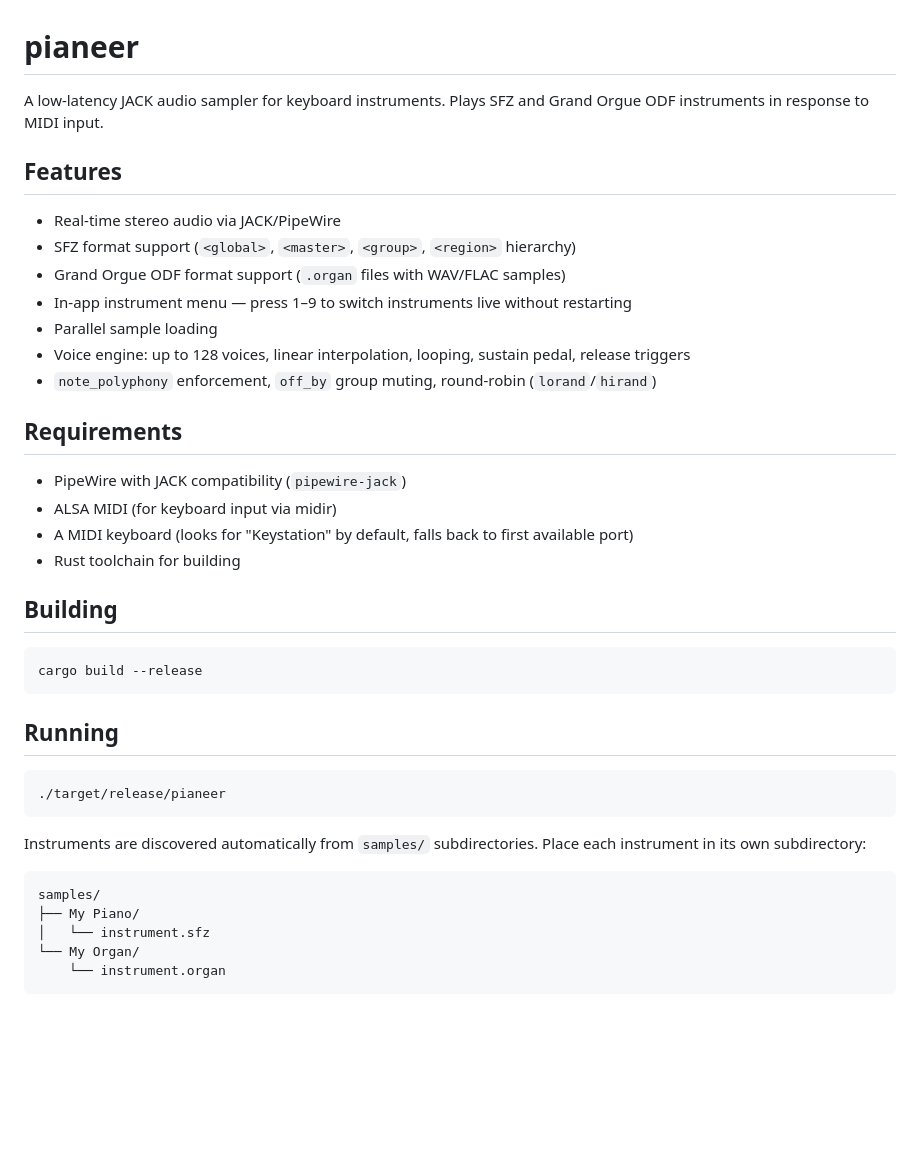
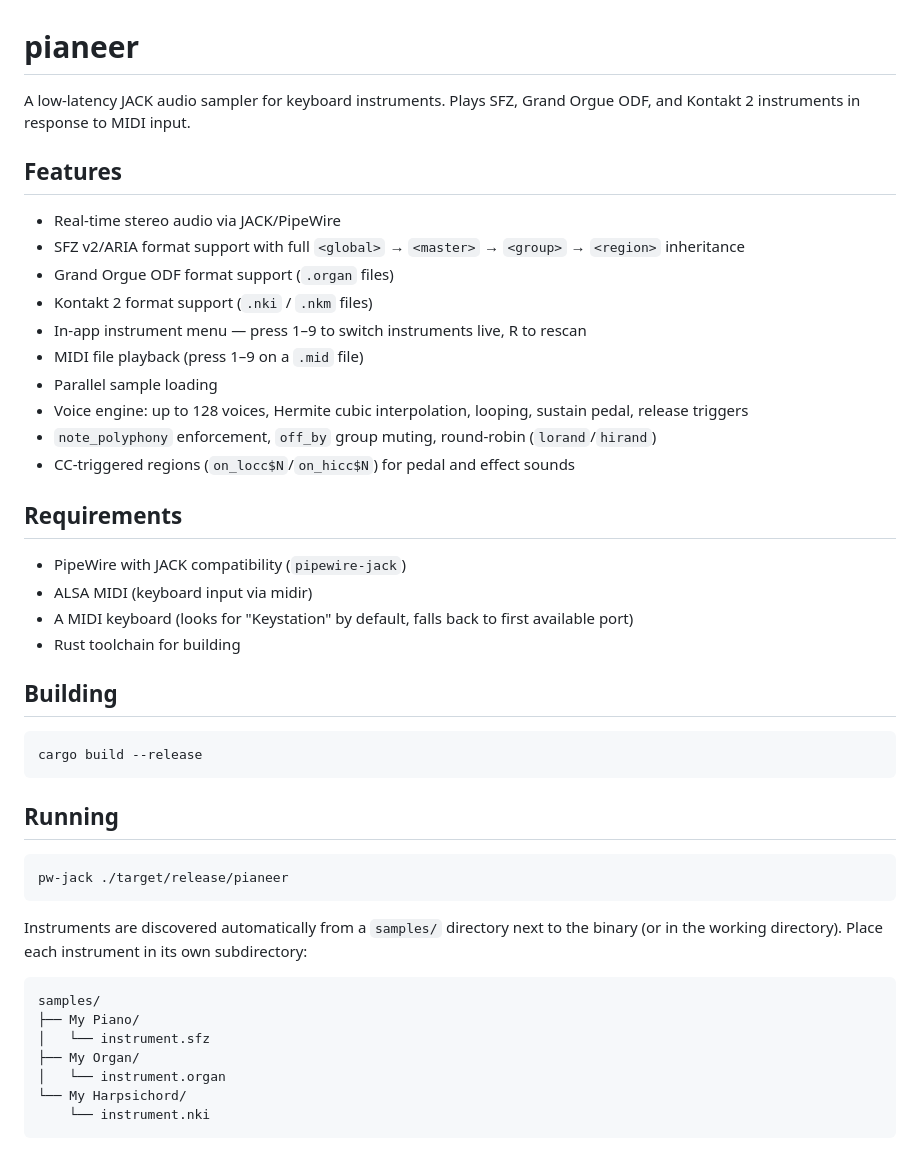
Before and after one commit to forain/pianeer, a Markdown page: README.md, the part around one of its changes. GitHub-like rendering; blank space fills up the shorter version.

````diff
--- a/README.md
+++ b/README.md
@@ -1,21 +1,24 @@
 # pianeer
 
-A low-latency JACK audio sampler for keyboard instruments. Plays SFZ and Grand Orgue ODF instruments in response to MIDI input.
+A low-latency JACK audio sampler for keyboard instruments. Plays SFZ, Grand Orgue ODF, and Kontakt 2 instruments in response to MIDI input.
 
 ## Features
 
 - Real-time stereo audio via JACK/PipeWire
-- SFZ format support (`<global>`, `<master>`, `<group>`, `<region>` hierarchy)
-- Grand Orgue ODF format support (`.organ` files with WAV/FLAC samples)
-- In-app instrument menu — press 1–9 to switch instruments live without restarting
+- SFZ v2/ARIA format support with full `<global>` → `<master>` → `<group>` → `<region>` inheritance
+- Grand Orgue ODF format support (`.organ` files)
+- Kontakt 2 format support (`.nki` / `.nkm` files)
+- In-app instrument menu — press 1–9 to switch instruments live, R to rescan
+- MIDI file playback (press 1–9 on a `.mid` file)
 - Parallel sample loading
-- Voice engine: up to 128 voices, linear interpolation, looping, sustain pedal, release triggers
+- Voice engine: up to 128 voices, Hermite cubic interpolation, looping, sustain pedal, release triggers
 - `note_polyphony` enforcement, `off_by` group muting, round-robin (`lorand`/`hirand`)
+- CC-triggered regions (`on_locc$N`/`on_hicc$N`) for pedal and effect sounds
 
 ## Requirements
 
 - PipeWire with JACK compatibility (`pipewire-jack`)
-- ALSA MIDI (for keyboard input via midir)
+- ALSA MIDI (keyboard input via midir)
 - A MIDI keyboard (looks for "Keystation" by default, falls back to first available port)
 - Rust toolchain for building
 
@@ -28,16 +31,18 @@ cargo build --release
 ## Running
 
 ```bash
-./target/release/pianeer
+pw-jack ./target/release/pianeer
 ```
 
-Instruments are discovered automatically from `samples/` subdirectories. Place each instrument in its own subdirectory:
+Instruments are discovered automatically from a `samples/` directory next to the binary (or in the working directory). Place each instrument in its own subdirectory:
 
 ```
 samples/
 ├── My Piano/
 │   └── instrument.sfz
-└── My Organ/
-    └── instrument.organ
+├── My Organ/
+│   └── instrument.organ
+└── My Harpsichord/
+    └── instrument.nki
 ```
 
````
Also changed, not shown: other parts of README.md (+36 -27 lines).
